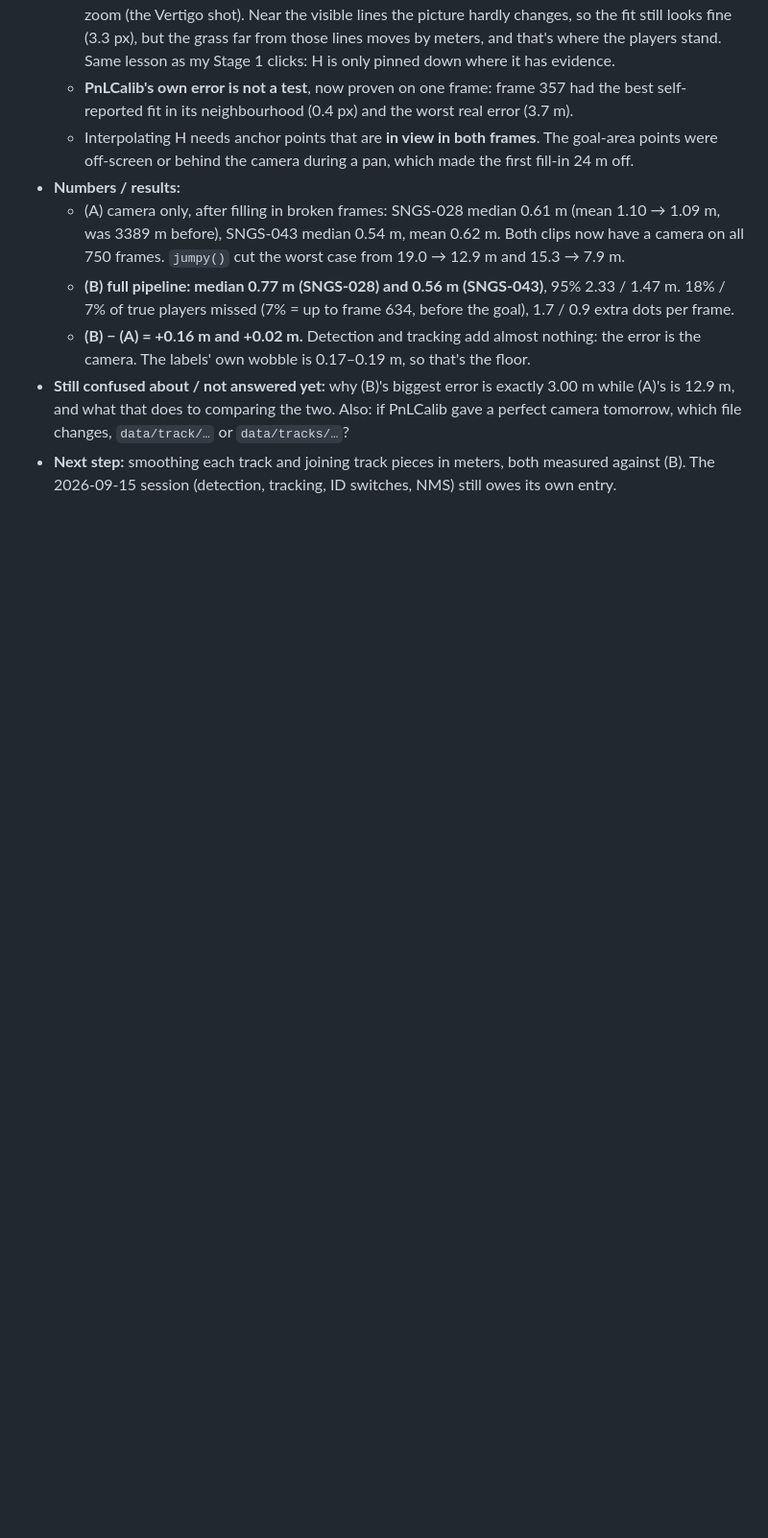
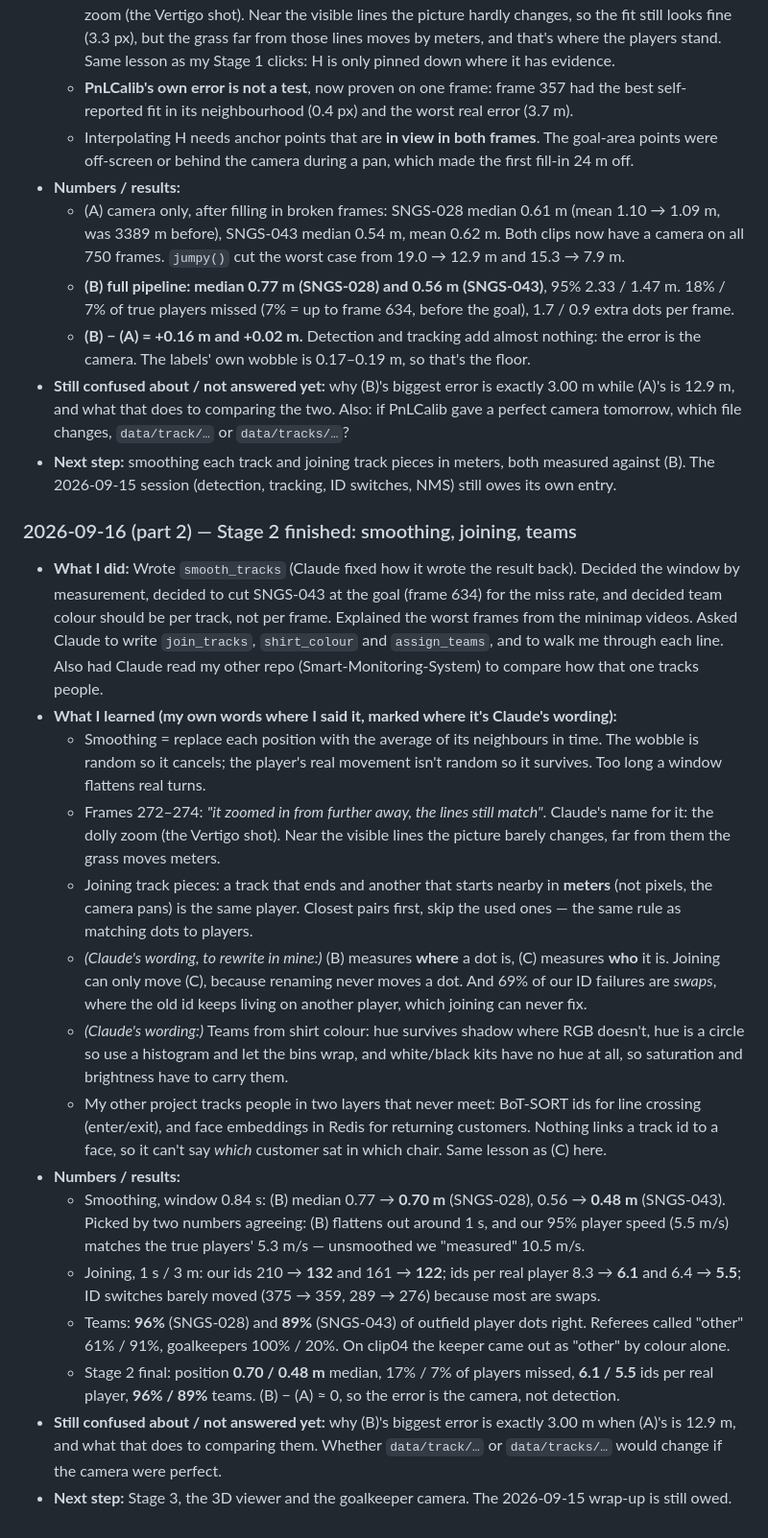
Before and after one commit to JazzelJs/FootballSave, a Markdown page: LEARNING_LOG.md, the part around the change. Shown at 96% size. Drawn GitHub-style; blank space fills up the shorter version.

Commit message:
log: 2026-09-16 part 2 (smoothing, joining, teams); plan: stage 3 handover

```diff
--- a/LEARNING_LOG.md
+++ b/LEARNING_LOG.md
@@ -112,3 +112,44 @@ The higher the body part, the farther back it lands: the head ends up meters beh
   tomorrow, which file changes, `data/track/…` or `data/tracks/…`?
 - **Next step:** smoothing each track and joining track pieces in meters, both measured against (B).
   The 2026-09-15 session (detection, tracking, ID switches, NMS) still owes its own entry.
+
+### 2026-09-16 (part 2) — Stage 2 finished: smoothing, joining, teams
+- **What I did:** Wrote `smooth_tracks` (Claude fixed how it wrote the result back). Decided the
+  window by measurement, decided to cut SNGS-043 at the goal (frame 634) for the miss rate, and
+  decided team colour should be per track, not per frame. Explained the worst frames from the minimap
+  videos. Asked Claude to write `join_tracks`, `shirt_colour` and `assign_teams`, and to walk me
+  through each line. Also had Claude read my other repo (Smart-Monitoring-System) to compare how that
+  one tracks people.
+- **What I learned (my own words where I said it, marked where it's Claude's wording):**
+  - Smoothing = replace each position with the average of its neighbours in time. The wobble is
+    random so it cancels; the player's real movement isn't random so it survives. Too long a window
+    flattens real turns.
+  - Frames 272–274: *"it zoomed in from further away, the lines still match"*. Claude's name for it:
+    the dolly zoom (the Vertigo shot). Near the visible lines the picture barely changes, far from
+    them the grass moves meters.
+  - Joining track pieces: a track that ends and another that starts nearby in **meters** (not pixels,
+    the camera pans) is the same player. Closest pairs first, skip the used ones — the same rule as
+    matching dots to players.
+  - *(Claude's wording, to rewrite in mine:)* (B) measures **where** a dot is, (C) measures **who** it
+    is. Joining can only move (C), because renaming never moves a dot. And 69% of our ID failures are
+    *swaps*, where the old id keeps living on another player, which joining can never fix.
+  - *(Claude's wording:)* Teams from shirt colour: hue survives shadow where RGB doesn't, hue is a
+    circle so use a histogram and let the bins wrap, and white/black kits have no hue at all, so
+    saturation and brightness have to carry them.
+  - My other project tracks people in two layers that never meet: BoT-SORT ids for line crossing
+    (enter/exit), and face embeddings in Redis for returning customers. Nothing links a track id to a
+    face, so it can't say *which* customer sat in which chair. Same lesson as (C) here.
+- **Numbers / results:**
+  - Smoothing, window 0.84 s: (B) median 0.77 → **0.70 m** (SNGS-028), 0.56 → **0.48 m** (SNGS-043).
+    Picked by two numbers agreeing: (B) flattens out around 1 s, and our 95% player speed
+    (5.5 m/s) matches the true players' 5.3 m/s — unsmoothed we "measured" 10.5 m/s.
+  - Joining, 1 s / 3 m: our ids 210 → **132** and 161 → **122**; ids per real player 8.3 → **6.1** and
+    6.4 → **5.5**; ID switches barely moved (375 → 359, 289 → 276) because most are swaps.
+  - Teams: **96%** (SNGS-028) and **89%** (SNGS-043) of outfield player dots right. Referees called
+    "other" 61% / 91%, goalkeepers 100% / 20%. On clip04 the keeper came out as "other" by colour alone.
+  - Stage 2 final: position **0.70 / 0.48 m** median, 17% / 7% of players missed, **6.1 / 5.5** ids per
+    real player, **96% / 89%** teams. (B) − (A) ≈ 0, so the error is the camera, not detection.
+- **Still confused about / not answered yet:** why (B)'s biggest error is exactly 3.00 m when (A)'s is
+  12.9 m, and what that does to comparing them. Whether `data/track/…` or `data/tracks/…` would change
+  if the camera were perfect.
+- **Next step:** Stage 3, the 3D viewer and the goalkeeper camera. The 2026-09-15 wrap-up is still owed.
```
Also changed, not shown: PLAN.md (+30 -16 lines).
